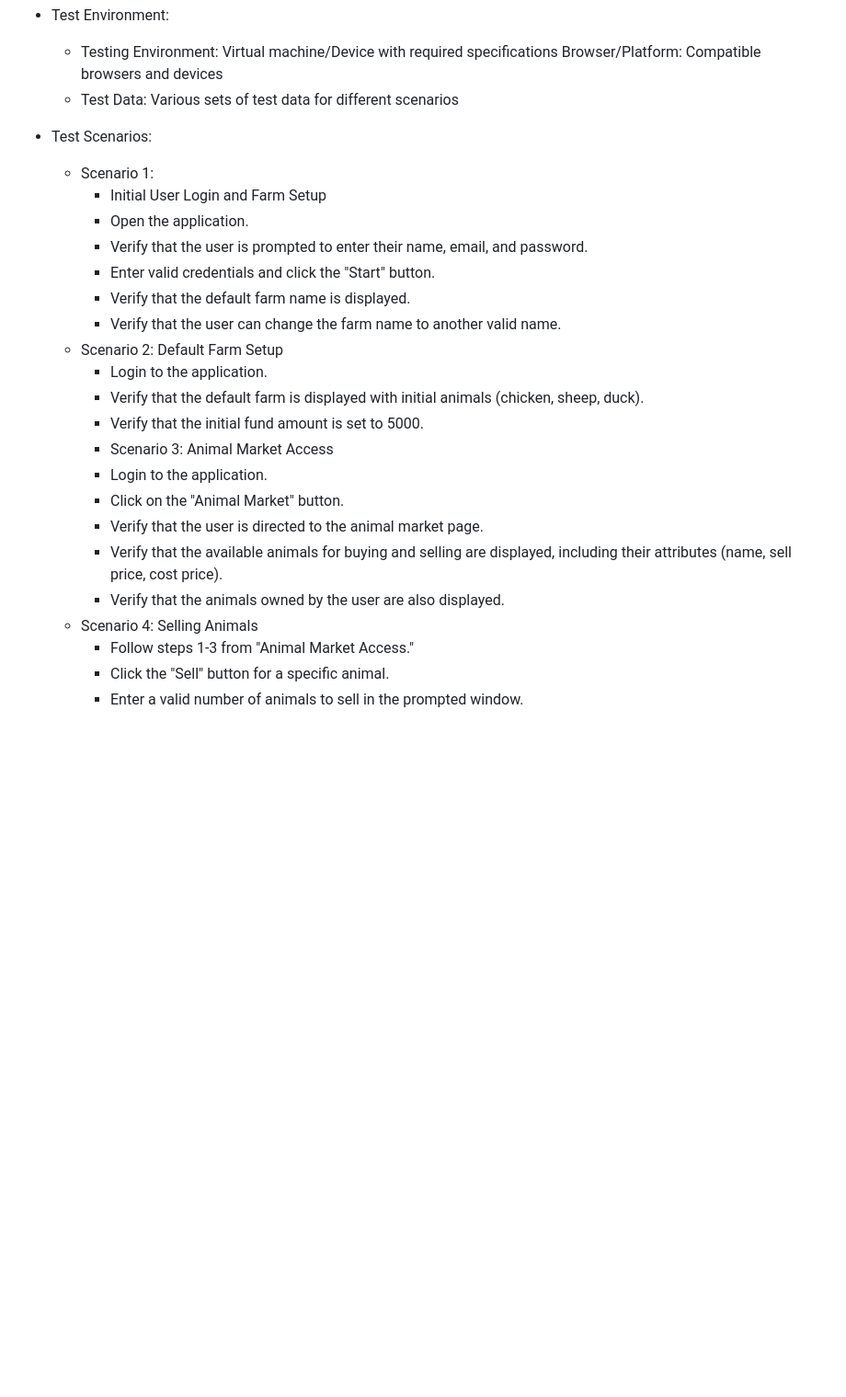
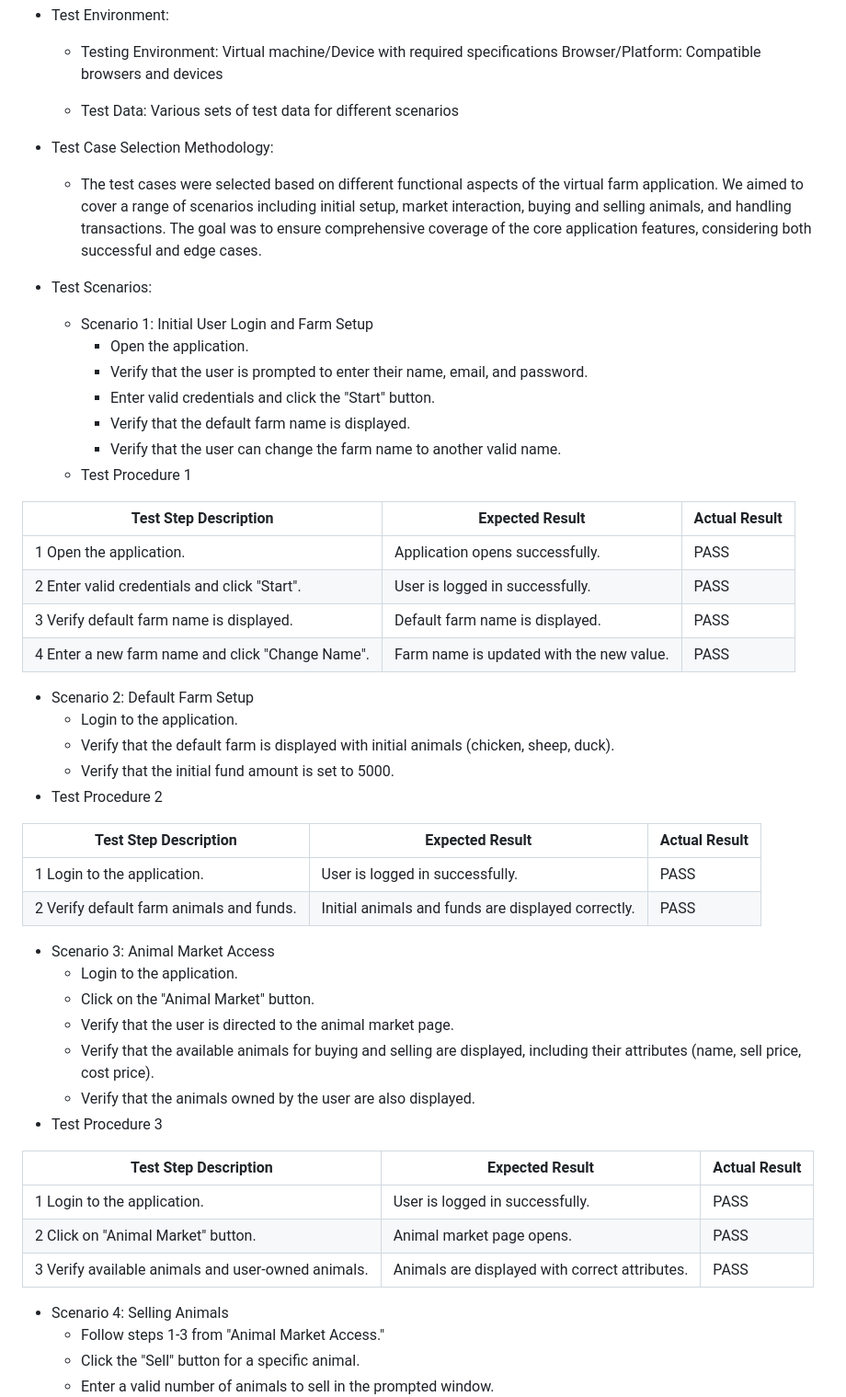
Before and after one commit to j7gong/animalMarket, a Markdown page: README.md, the part around the change printed below. Shown: that part at 92% size. Drawn GitHub-style; blank space fills up the shorter version.

Commit message:
update testing report with procedure

```diff
--- a/README.md
+++ b/README.md
@@ -266,26 +266,54 @@ Please run ``npm run test`` test the application.
 
   * Testing Environment: Virtual machine/Device with required specifications
 Browser/Platform: Compatible browsers and devices
+
   * Test Data: Various sets of test data for different scenarios
 
+* Test Case Selection Methodology:
+
+  * The test cases were selected based on different functional aspects of the virtual farm application. We aimed to cover a range of scenarios including initial setup, market interaction, buying and selling animals, and handling transactions. The goal was to ensure comprehensive coverage of the core application features, considering both successful and edge cases.
+
 * Test Scenarios:
-  * Scenario 1:
-    * Initial User Login and Farm Setup
+
+  * Scenario 1: Initial User Login and Farm Setup
     * Open the application.
     * Verify that the user is prompted to enter their name, email, and password.
     * Enter valid credentials and click the "Start" button.
     * Verify that the default farm name is displayed.
     * Verify that the user can change the farm name to another valid name.
+  * Test Procedure 1
+
+| Test Step	Description  | Expected Result  |  Actual Result |
+|---|---|---|
+|1	Open the application.   |  Application opens successfully. | PASS  |
+|2	Enter valid credentials and click "Start".   | User is logged in successfully.  |  PASS |
+|3	Verify default farm name is displayed.  | Default farm name is displayed.	  | PASS  |
+|4	Enter a new farm name and click "Change Name".|	Farm name is updated with the new value.|	PASS|
+
   * Scenario 2: Default Farm Setup
     * Login to the application.
     * Verify that the default farm is displayed with initial animals (chicken, sheep, duck).
     * Verify that the initial fund amount is set to 5000.
-    * Scenario 3: Animal Market Access
+  * Test Procedure 2
+
+|Test Step	Description	|Expected Result|	Actual Result|
+|---|---|---|
+|1	Login to the application.|	User is logged in successfully.|	PASS|
+|2	Verify default farm animals and funds.	|Initial animals and funds are displayed correctly.	|PASS|
+  * Scenario 3: Animal Market Access
     * Login to the application.
     * Click on the "Animal Market" button.
     * Verify that the user is directed to the animal market page.
     * Verify that the available animals for buying and selling are displayed, including their attributes (name, sell price, cost price).
     * Verify that the animals owned by the user are also displayed.
+  * Test Procedure 3
+
+|Test Step	Description|	Expected Result|	Actual Result|
+|---|---|---|
+|1	Login to the application.|	User is logged in successfully.|	PASS|
+|2	Click on "Animal Market" button.|	Animal market page opens.|	PASS|
+|3	Verify available animals and user-owned animals.|	Animals are displayed with correct attributes.|	PASS|
+
   * Scenario 4: Selling Animals
     * Follow steps 1-3 from "Animal Market Access."
     * Click the "Sell" button for a specific animal.
```
Also changed, not shown: other parts of README.md (+27 -2 lines).
